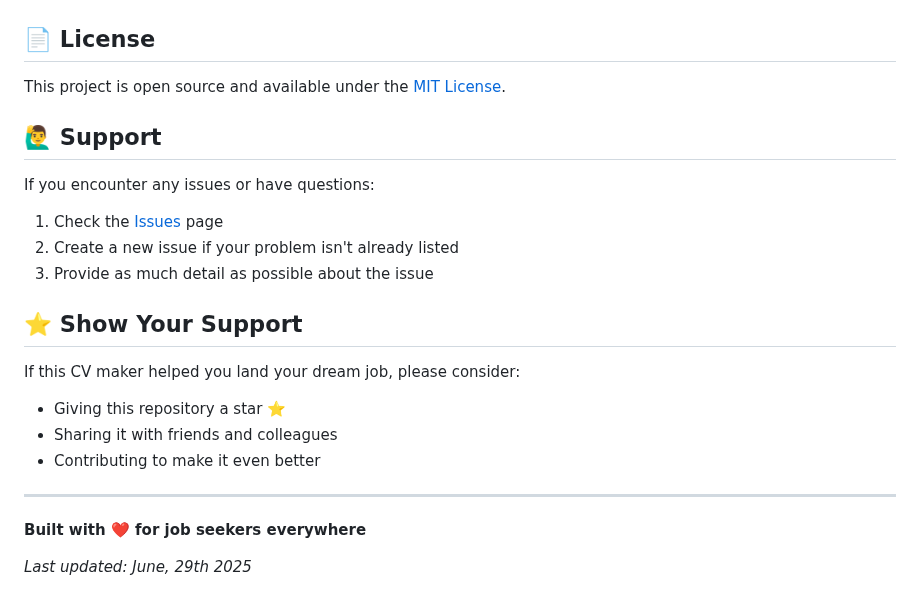
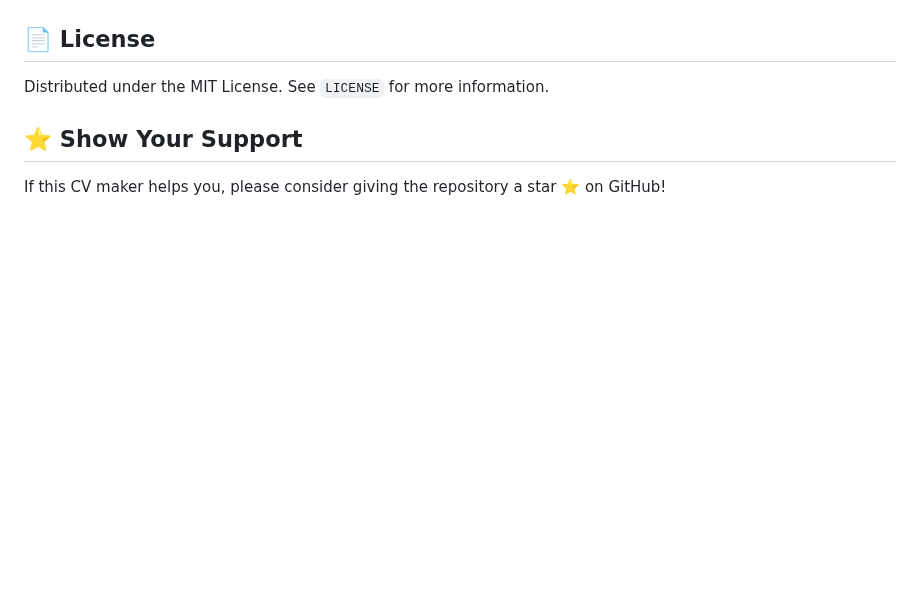
Before and after one commit to AminoGrafik/cv-maker, a Markdown page: README.md, the part around one of its changes. Rendered like a GitHub page; blank space fills up the shorter version.

```diff
--- a/README.md
+++ b/README.md
@@ -139,26 +85,8 @@ Contributions are welcome! Feel free to:
 
 ## 📄 License
 
-This project is open source and available under the [MIT License](LICENSE).
-
-## 🙋‍♂️ Support
-
-If you encounter any issues or have questions:
-
-1. Check the [Issues](https://github.com/aminografik/cv-maker/issues) page
-2. Create a new issue if your problem isn't already listed
-3. Provide as much detail as possible about the issue
+Distributed under the MIT License. See `LICENSE` for more information.
 
 ## ⭐ Show Your Support
 
-If this CV maker helped you land your dream job, please consider:
-
-- Giving this repository a star ⭐
-- Sharing it with friends and colleagues
-- Contributing to make it even better
-
----
-
-**Built with ❤️ for job seekers everywhere**
-
-*Last updated: June, 29th 2025*
+If this CV maker helps you, please consider giving the repository a star ⭐ on GitHub!
```
Also changed, not shown: other parts of README.md (+59 -113 lines).
